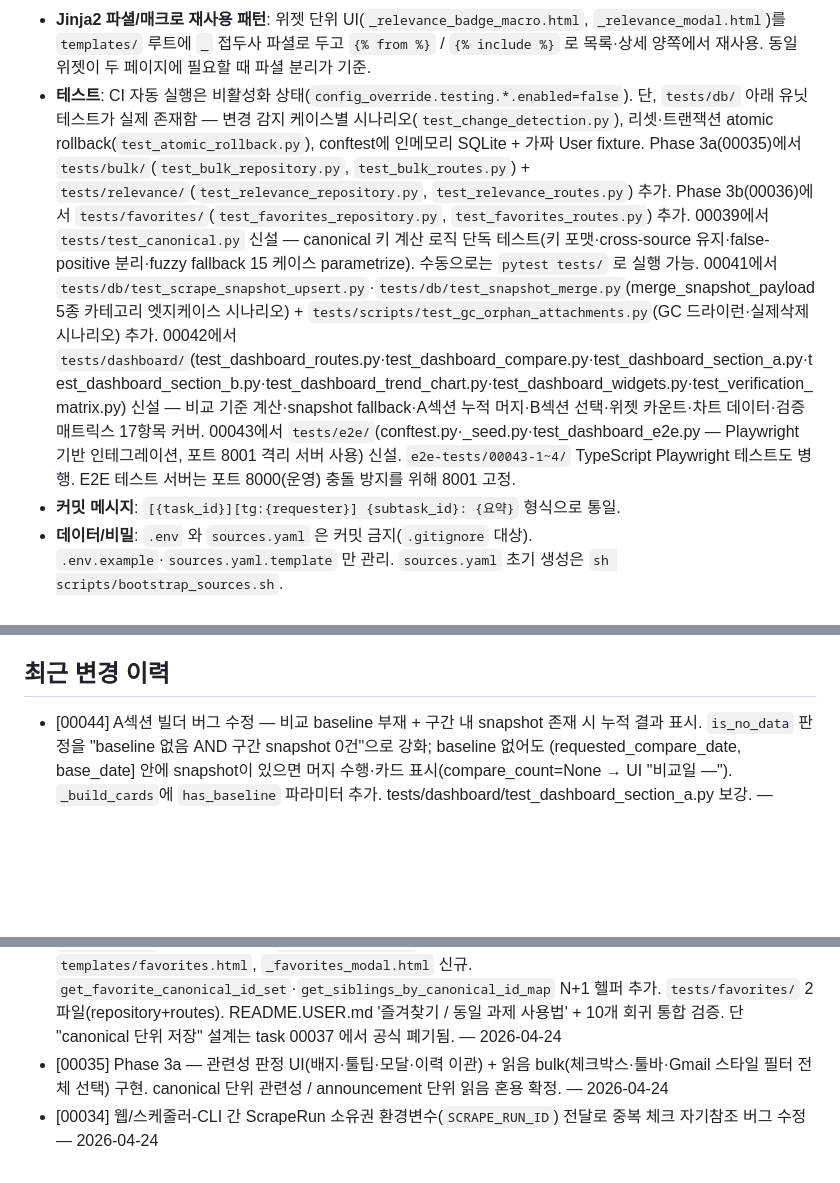
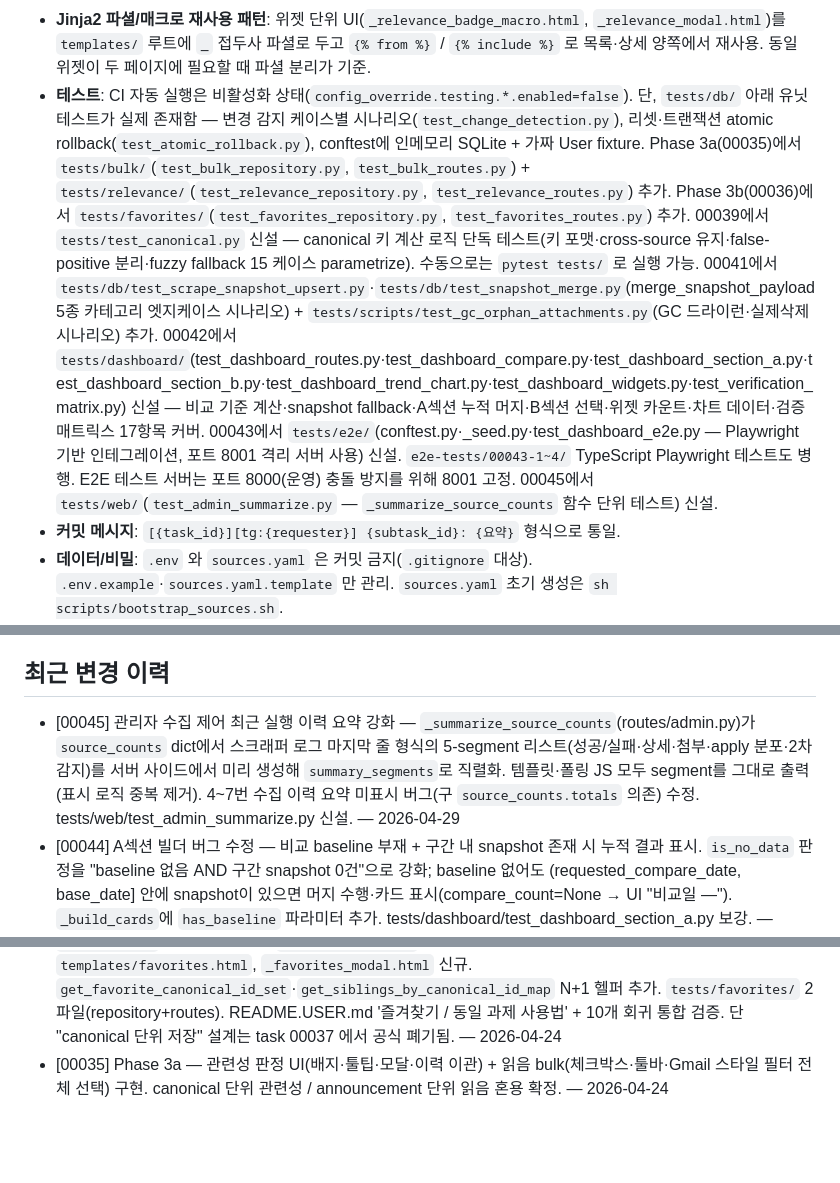
Before and after one commit to seungkeolkim/government-project-analysis-agent, a Markdown page: PROJECT_NOTES.md, 3 parts joined by grey strips. Drawn GitHub-style; blank space fills up the shorter version.

Commit message:
[00045] memory: PROJECT_NOTES.md 갱신

```diff
--- a/PROJECT_NOTES.md
+++ b/PROJECT_NOTES.md
@@ -100,7 +100,7 @@ IRIS(한국연구재단 범부처통합연구지원시스템), NTIS 등 정부
 - **lint/format**: ruff (line-length 110, target py311, E501 무시). mypy는 옵션 dev 의존성으로만 설치.
 - **N+1 제거 패턴 (목록 페이지)**: 로그인 사용자 종속 데이터(읽음·관련성)는 목록 announcement_id/canonical_id 전체를 `IN` 절로 한 번에 SELECT해 dict로 반환하는 `get_X_map(ids)` 헬퍼로 일괄 조회 후 템플릿에 주입. 목록 당 추가 쿼리는 2~3개로 고정. Phase 1b `get_read_announcement_id_set` → Phase 3a `get_relevance_by_canonical_id_map` / `get_relevance_history_by_canonical_id_map` → Phase 3b `get_favorite_announcement_id_set`(별 상태, 00037 에서 canonical→announcement 단위로 전환) / `get_siblings_by_canonical_id_map`(동일과제 expand) 동일 패턴. 00042에서 대시보드 위젯 4종 카운트 헬퍼(`count_unread_announcements_for_user` / `count_unjudged_canonical_for_user` / `count_unread_in_announcement_ids` / `count_unjudged_in_canonical_ids`) 동일 패턴으로 추가. 비로그인 시 헬퍼 호출 자체를 skip — 쿼리 부담 없음.
 - **Jinja2 파셜/매크로 재사용 패턴**: 위젯 단위 UI(`_relevance_badge_macro.html`, `_relevance_modal.html`)를 `templates/` 루트에 `_` 접두사 파셜로 두고 `{% from %}` / `{% include %}` 로 목록·상세 양쪽에서 재사용. 동일 위젯이 두 페이지에 필요할 때 파셜 분리가 기준.
-- **테스트**: CI 자동 실행은 비활성화 상태(`config_override.testing.*.enabled=false`). 단, `tests/db/` 아래 유닛 테스트가 실제 존재함 — 변경 감지 케이스별 시나리오(`test_change_detection.py`), 리셋·트랜잭션 atomic rollback(`test_atomic_rollback.py`), conftest에 인메모리 SQLite + 가짜 User fixture. Phase 3a(00035)에서 `tests/bulk/`(`test_bulk_repository.py`, `test_bulk_routes.py`) + `tests/relevance/`(`test_relevance_repository.py`, `test_relevance_routes.py`) 추가. Phase 3b(00036)에서 `tests/favorites/`(`test_favorites_repository.py`, `test_favorites_routes.py`) 추가. 00039에서 `tests/test_canonical.py` 신설 — canonical 키 계산 로직 단독 테스트(키 포맷·cross-source 유지·false-positive 분리·fuzzy fallback 15 케이스 parametrize). 수동으로는 `pytest tests/` 로 실행 가능. 00041에서 `tests/db/test_scrape_snapshot_upsert.py`·`tests/db/test_snapshot_merge.py`(merge_snapshot_payload 5종 카테고리 엣지케이스 시나리오) + `tests/scripts/test_gc_orphan_attachments.py`(GC 드라이런·실제삭제 시나리오) 추가. 00042에서 `tests/dashboard/`(test_dashboard_routes.py·test_dashboard_compare.py·test_dashboard_section_a.py·test_dashboard_section_b.py·test_dashboard_trend_chart.py·test_dashboard_widgets.py·test_verification_matrix.py) 신설 — 비교 기준 계산·snapshot fallback·A섹션 누적 머지·B섹션 선택·위젯 카운트·차트 데이터·검증 매트릭스 17항목 커버. 00043에서 `tests/e2e/`(conftest.py·_seed.py·test_dashboard_e2e.py — Playwright 기반 인테그레이션, 포트 8001 격리 서버 사용) 신설. `e2e-tests/00043-1~4/` TypeScript Playwright 테스트도 병행. E2E 테스트 서버는 포트 8000(운영) 충돌 방지를 위해 8001 고정.
+- **테스트**: CI 자동 실행은 비활성화 상태(`config_override.testing.*.enabled=false`). 단, `tests/db/` 아래 유닛 테스트가 실제 존재함 — 변경 감지 케이스별 시나리오(`test_change_detection.py`), 리셋·트랜잭션 atomic rollback(`test_atomic_rollback.py`), conftest에 인메모리 SQLite + 가짜 User fixture. Phase 3a(00035)에서 `tests/bulk/`(`test_bulk_repository.py`, `test_bulk_routes.py`) + `tests/relevance/`(`test_relevance_repository.py`, `test_relevance_routes.py`) 추가. Phase 3b(00036)에서 `tests/favorites/`(`test_favorites_repository.py`, `test_favorites_routes.py`) 추가. 00039에서 `tests/test_canonical.py` 신설 — canonical 키 계산 로직 단독 테스트(키 포맷·cross-source 유지·false-positive 분리·fuzzy fallback 15 케이스 parametrize). 수동으로는 `pytest tests/` 로 실행 가능. 00041에서 `tests/db/test_scrape_snapshot_upsert.py`·`tests/db/test_snapshot_merge.py`(merge_snapshot_payload 5종 카테고리 엣지케이스 시나리오) + `tests/scripts/test_gc_orphan_attachments.py`(GC 드라이런·실제삭제 시나리오) 추가. 00042에서 `tests/dashboard/`(test_dashboard_routes.py·test_dashboard_compare.py·test_dashboard_section_a.py·test_dashboard_section_b.py·test_dashboard_trend_chart.py·test_dashboard_widgets.py·test_verification_matrix.py) 신설 — 비교 기준 계산·snapshot fallback·A섹션 누적 머지·B섹션 선택·위젯 카운트·차트 데이터·검증 매트릭스 17항목 커버. 00043에서 `tests/e2e/`(conftest.py·_seed.py·test_dashboard_e2e.py — Playwright 기반 인테그레이션, 포트 8001 격리 서버 사용) 신설. `e2e-tests/00043-1~4/` TypeScript Playwright 테스트도 병행. E2E 테스트 서버는 포트 8000(운영) 충돌 방지를 위해 8001 고정. 00045에서 `tests/web/`(`test_admin_summarize.py` — `_summarize_source_counts` 함수 단위 테스트) 신설.
 - **커밋 메시지**: `[{task_id}][tg:{requester}] {subtask_id}: {요약}` 형식으로 통일.
 - **데이터/비밀**: `.env` 와 `sources.yaml` 은 커밋 금지(`.gitignore` 대상). `.env.example`·`sources.yaml.template` 만 관리. `sources.yaml` 초기 생성은 `sh scripts/bootstrap_sources.sh`.
 - **Migration/ORM 이식성**: ORM 컬럼 타입은 JSON(범용·JSONB 금지), DateTime(timezone=True), String(N) dialect 중립 타입만 사용. ALTER TABLE은 `batch_alter_table`로 감싸기(SQLite 호환 필수). 각 migration은 `upgrade()` + `downgrade()` 양방향 구현 필수. 대소문자 무시 검색은 `func.lower() + LIKE`. 상세 규칙은 `docs/db_portability.md` 참조.
@@ -165,6 +165,7 @@ IRIS(한국연구재단 범부처통합연구지원시스템), NTIS 등 정부
 
 ## 최근 변경 이력
 
+- [00045] 관리자 수집 제어 최근 실행 이력 요약 강화 — `_summarize_source_counts`(routes/admin.py)가 `source_counts` dict에서 스크래퍼 로그 마지막 줄 형식의 5-segment 리스트(성공/실패·상세·첨부·apply 분포·2차 감지)를 서버 사이드에서 미리 생성해 `summary_segments`로 직렬화. 템플릿·폴링 JS 모두 segment를 그대로 출력(표시 로직 중복 제거). 4~7번 수집 이력 요약 미표시 버그(구 `source_counts.totals` 의존) 수정. tests/web/test_admin_summarize.py 신설. — 2026-04-29
 - [00044] A섹션 빌더 버그 수정 — 비교 baseline 부재 + 구간 내 snapshot 존재 시 누적 결과 표시. `is_no_data` 판정을 "baseline 없음 AND 구간 snapshot 0건"으로 강화; baseline 없어도 (requested_compare_date, base_date] 안에 snapshot이 있으면 머지 수행·카드 표시(compare_count=None → UI "비교일 —"). `_build_cards`에 `has_baseline` 파라미터 추가. tests/dashboard/test_dashboard_section_a.py 보강. — 2026-04-29
 - [00043] 대시보드 개선 — B섹션 2행 레이아웃·건수 표시·D-Day 배지·접수 날짜 bold+color 강조(00043-2), 추이 차트 ±15일→기준일~기준일-30일 과거 30일(00043-3), (from,to] 스냅샷 구간 시맨틱 확인 + 회귀 테스트 보강(00043-1), Playwright E2E 테스트 신설(tests/e2e/ + e2e-tests/ 포트 8001)(00043-4). — 2026-04-29
 - [00042] 대시보드 UI 신설 — GET /dashboard(비로그인 가능), 두 시점 비교(전날/전주/전월/전년/직접), A섹션 (from,to] snapshot 누적 머지(merge_snapshot_payload reduce 재사용) + 5종 카테고리 카드+expand, B섹션 to 기준 1개월 이내 공고, 사용자 라벨링 위젯 4종(로그인 시), 추이 차트(Chart.js 로컬 번들 ±15일 일별 카운트). tests/dashboard/ 7파일 신설, NOTICE Chart.js MIT 추가. — 2026-04-29
@@ -175,4 +176,3 @@ IRIS(한국연구재단 범부처통합연구지원시스템), NTIS 등 정부
 - [00037] 즐겨찾기 4+1종 오류 수정 — (1) 사이드바/모달 폴더 트리를 indent + caret 접기/펼치기로 재구성해 서브그룹이 이름을 가리던 증상 제거. (2) 그룹 삭제 cascade 로 자식 폴더·공고 모두 제거(\"격상\" 폐기) + 삭제 전 `GET /favorites/folders/{id}/delete-preview` 로 cascade 개수 경고. (3) `/favorites` row 에 \"폴더 이동\" 버튼 + `PATCH /favorites/entries/{id}` 신규 API. (4) FavoriteEntry 를 canonical → announcement 단위로 전환(migration `c4a8d1e7b2f3` + 기존 데이터 이관) + 폴더 선택 모달에 \"이 공고만 저장 / 동일 과제 공고 모두 저장\" 라디오. (+) plan_review 추가요청으로 `/favorites` 테이블도 목록 페이지와 동일하게 읽음/안읽음에 따라 제목 일반/bold 분기. `get_favorite_canonical_id_set` 제거 + `get_favorite_announcement_id_set` / `get_current_sibling_announcement_ids` / `count_folder_delete_cascade` 신규. tests/favorites/ 전체 갱신(64 tests pass). — 2026-04-24
 - [00036] Phase 3b — 즐겨찾기 폴더 UI(좌 폴더 트리 CRUD + 우 공고 목록 + 별 아이콘·폴더 선택 모달) + 동일과제 expand(목록 inline + 상세 섹션) 구현. `app/web/routes/favorites.py`(폴더/항목 CRUD API), `favorites.js`(별 아이콘·모달), `favorites_page.js`(/favorites 페이지 트리+목록), `templates/favorites.html`, `_favorites_modal.html` 신규. `get_favorite_canonical_id_set`·`get_siblings_by_canonical_id_map` N+1 헬퍼 추가. `tests/favorites/` 2파일(repository+routes). README.USER.md '즐겨찾기 / 동일 과제 사용법' + 10개 회귀 통합 검증. 단 \"canonical 단위 저장\" 설계는 task 00037 에서 공식 폐기됨. — 2026-04-24
 - [00035] Phase 3a — 관련성 판정 UI(배지·툴팁·모달·이력 이관) + 읽음 bulk(체크박스·툴바·Gmail 스타일 필터 전체 선택) 구현. canonical 단위 관련성 / announcement 단위 읽음 혼용 확정. — 2026-04-24
-- [00034] 웹/스케줄러-CLI 간 ScrapeRun 소유권 환경변수(`SCRAPE_RUN_ID`) 전달로 중복 체크 자기참조 버그 수정 — 2026-04-24
```
